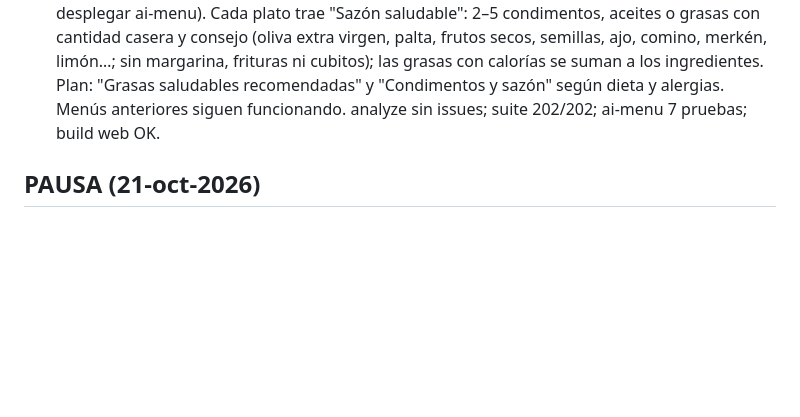
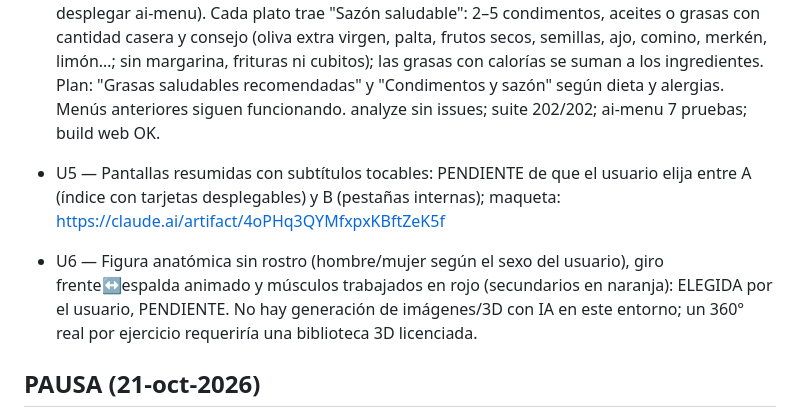
Before and after one commit to jrgguevara15-glitch/magra, a Markdown page: MAGRA_STATUS.md, the part around the change. GitHub-like rendering; blank space fills up the shorter version.

Commit message:
docs: mejoras U5 y U6 registradas
Co-Authored-By: Claude Opus 5.5 <noreply@anthropic.com>
Claude-Session: https://claude.ai/code/session_01CkuB6Zkf43DRSvkJ2MTWG5

```diff
--- a/MAGRA_STATUS.md
+++ b/MAGRA_STATUS.md
@@ -148,6 +148,15 @@
   anteriores siguen funcionando. analyze sin issues; suite 202/202;
   ai-menu 7 pruebas; build web OK.
 
+- U5 — Pantallas resumidas con subtítulos tocables: PENDIENTE de que el
+  usuario elija entre A (índice con tarjetas desplegables) y B (pestañas
+  internas); maqueta: https://claude.ai/artifact/4oPHq3QYMfxpxKBftZeK5f
+- U6 — Figura anatómica sin rostro (hombre/mujer según el sexo del
+  usuario), giro frente↔espalda animado y músculos trabajados en rojo
+  (secundarios en naranja): ELEGIDA por el usuario, PENDIENTE. No hay
+  generación de imágenes/3D con IA en este entorno; un 360° real por
+  ejercicio requeriría una biblioteca 3D licenciada.
+
 ## PAUSA (21-oct-2026)
 
 El usuario pidió pausar antes de M18 para proponer mejoras. Al retomar:
```
